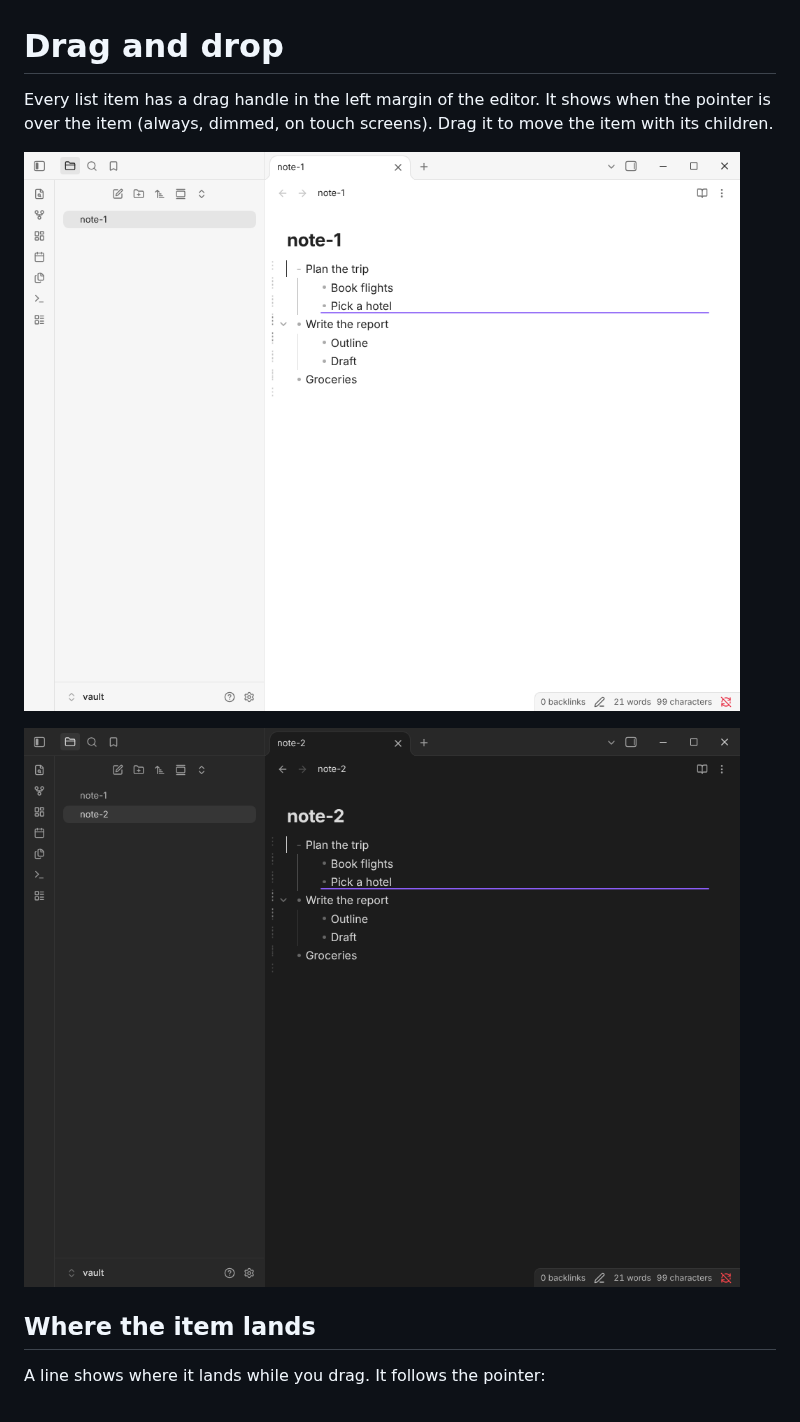
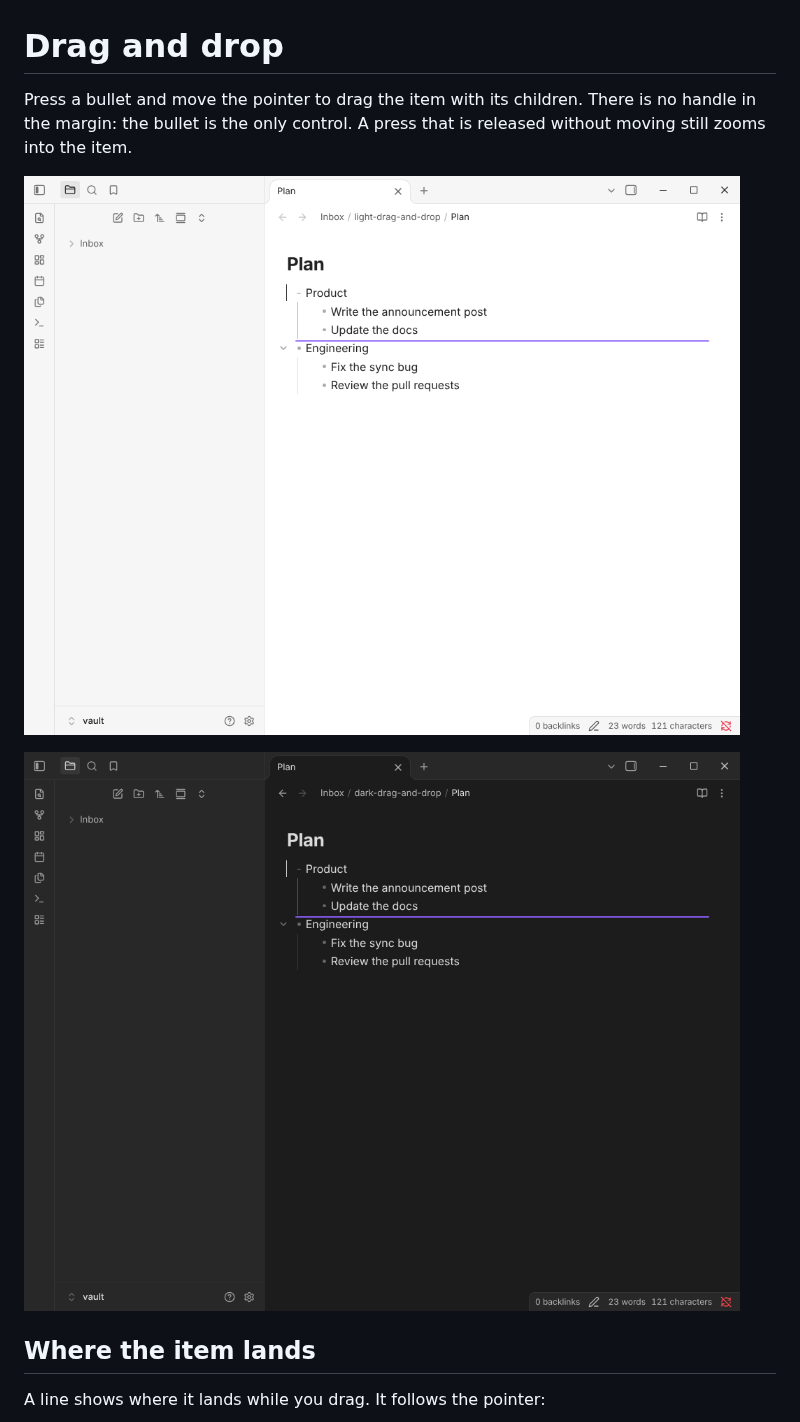
Before and after one commit to imhalawa/obsidian-flow, a Markdown page: docs/drag-and-drop.md, the part around one of its changes. Drawn GitHub-style; pictures changed too: docs/screenshots/drag-and-drop-dark.png, docs/screenshots/drag-and-drop-light.png.

Commit message:
feat(editor): drag items by their bullet and remove the gutter handle

```diff
--- a/docs/drag-and-drop.md
+++ b/docs/drag-and-drop.md
@@ -1,6 +1,6 @@
 # Drag and drop
 
-Every list item has a drag handle in the left margin of the editor. It shows when the pointer is over the item (always, dimmed, on touch screens). Drag it to move the item with its children.
+Press a bullet and move the pointer to drag the item with its children. There is no handle in the margin: the bullet is the only control. A press that is released without moving still zooms into the item.
 
 ![Dragging an item in the light theme](screenshots/drag-and-drop-light.png)
 
```
Also changed, not shown: other parts of docs/drag-and-drop.md (+4 -4 lines), 9 other files.
